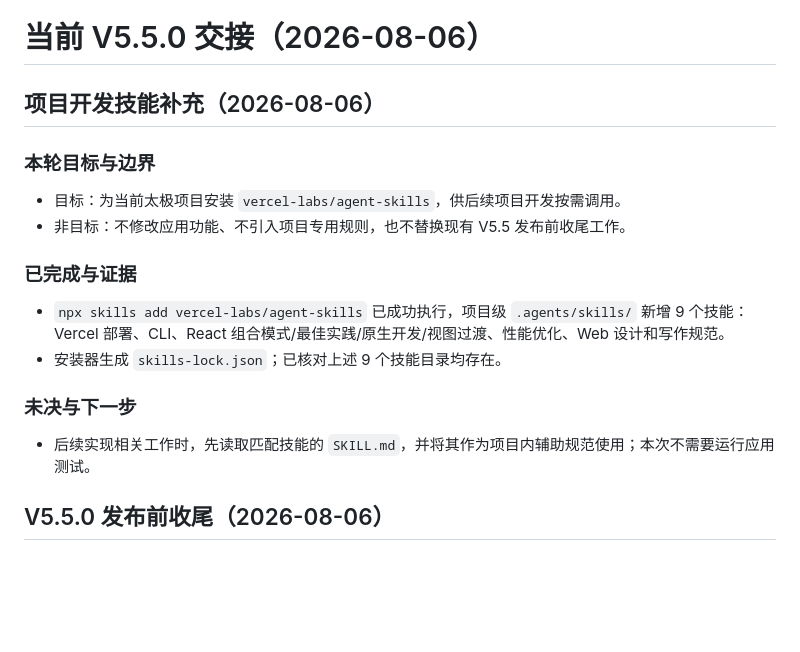
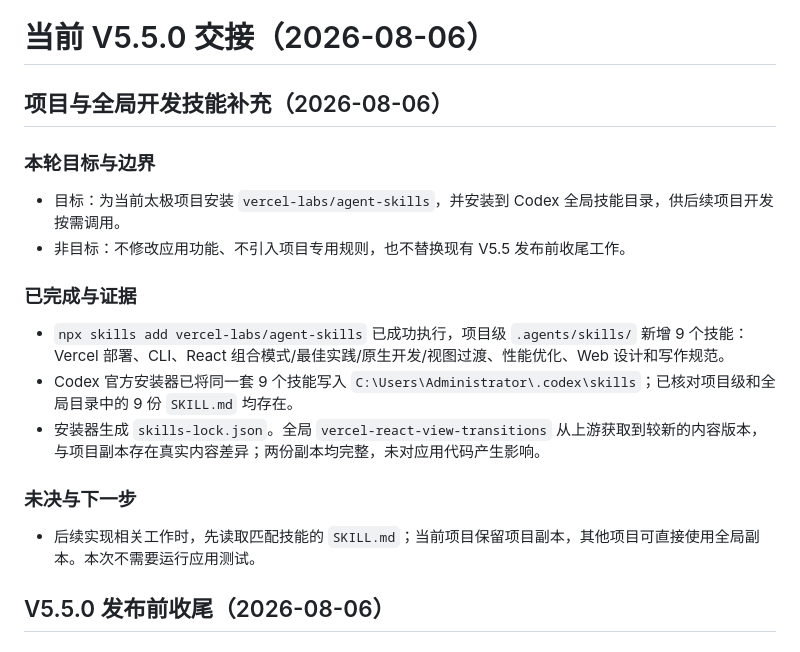
Before and after one commit to TTflysky/sirenhuisuo, a Markdown page: handoff.md, the part around the change. GitHub-like rendering; blank space fills up the shorter version.

Commit message:
docs: note shared development skills

```diff
--- a/handoff.md
+++ b/handoff.md
@@ -1,17 +1,18 @@
 # 当前 V5.5.0 交接（2026-08-06）
 
-## 项目开发技能补充（2026-08-06）
+## 项目与全局开发技能补充（2026-08-06）
 
 ### 本轮目标与边界
-- 目标：为当前太极项目安装 `vercel-labs/agent-skills`，供后续项目开发按需调用。
+- 目标：为当前太极项目安装 `vercel-labs/agent-skills`，并安装到 Codex 全局技能目录，供后续项目开发按需调用。
 - 非目标：不修改应用功能、不引入项目专用规则，也不替换现有 V5.5 发布前收尾工作。
 
 ### 已完成与证据
 - `npx skills add vercel-labs/agent-skills` 已成功执行，项目级 `.agents/skills/` 新增 9 个技能：Vercel 部署、CLI、React 组合模式/最佳实践/原生开发/视图过渡、性能优化、Web 设计和写作规范。
-- 安装器生成 `skills-lock.json`；已核对上述 9 个技能目录均存在。
+- Codex 官方安装器已将同一套 9 个技能写入 `C:\Users\Administrator\.codex\skills`；已核对项目级和全局目录中的 9 份 `SKILL.md` 均存在。
+- 安装器生成 `skills-lock.json`。全局 `vercel-react-view-transitions` 从上游获取到较新的内容版本，与项目副本存在真实内容差异；两份副本均完整，未对应用代码产生影响。
 
 ### 未决与下一步
-- 后续实现相关工作时，先读取匹配技能的 `SKILL.md`，并将其作为项目内辅助规范使用；本次不需要运行应用测试。
+- 后续实现相关工作时，先读取匹配技能的 `SKILL.md`；当前项目保留项目副本，其他项目可直接使用全局副本。本次不需要运行应用测试。
 
 ## V5.5.0 发布前收尾（2026-08-06）
 
```
